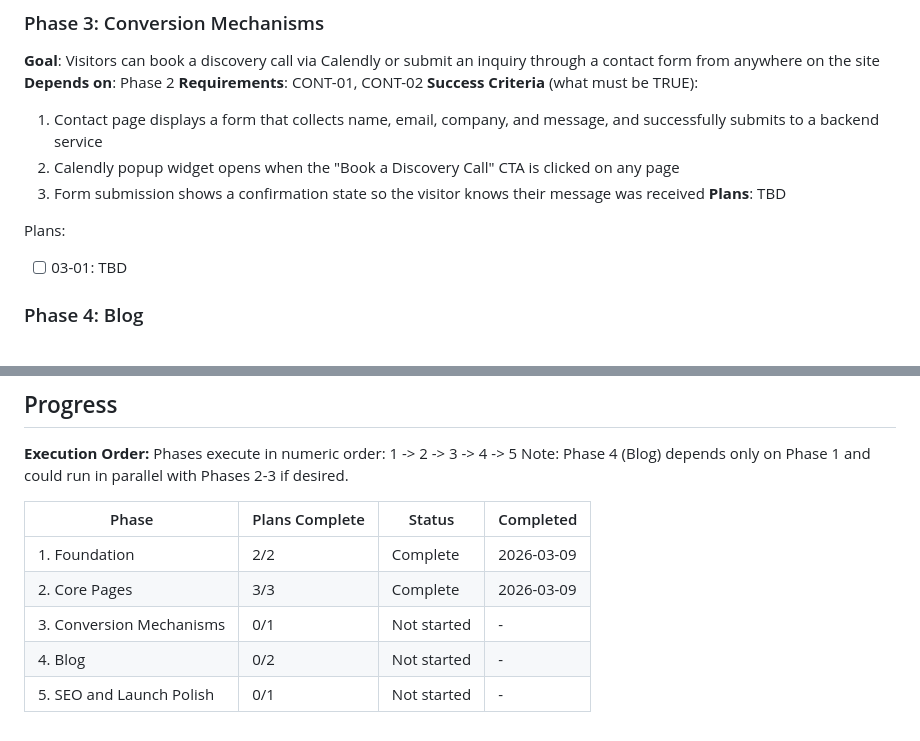
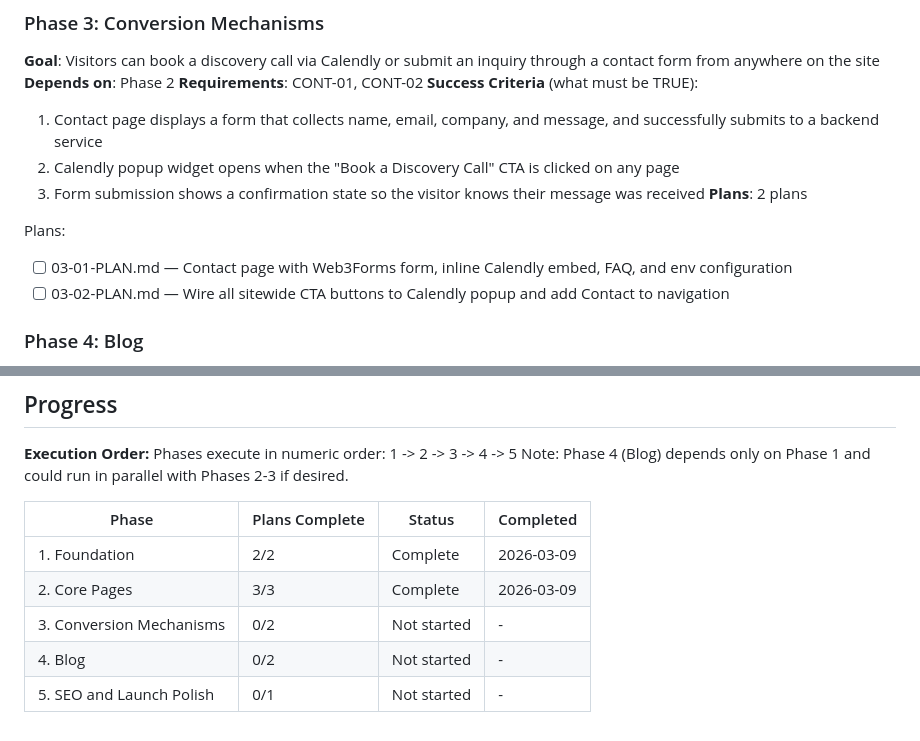
Before and after one commit to edwardjgriggs/oriflect-site, a Markdown page: .planning/ROADMAP.md, 2 parts joined by grey strips. GitHub-like rendering.

Commit message:
docs(03-conversion-mechanisms): create phase plan
Co-Authored-By: Claude Opus 4.6 <noreply@anthropic.com>

```diff
--- a/.planning/ROADMAP.md
+++ b/.planning/ROADMAP.md
@@ -61,10 +61,11 @@ Plans:
   1. Contact page displays a form that collects name, email, company, and message, and successfully submits to a backend service
   2. Calendly popup widget opens when the "Book a Discovery Call" CTA is clicked on any page
   3. Form submission shows a confirmation state so the visitor knows their message was received
-**Plans**: TBD
+**Plans**: 2 plans
 
 Plans:
-- [ ] 03-01: TBD
+- [ ] 03-01-PLAN.md — Contact page with Web3Forms form, inline Calendly embed, FAQ, and env configuration
+- [ ] 03-02-PLAN.md — Wire all sitewide CTA buttons to Calendly popup and add Contact to navigation
 
 ### Phase 4: Blog
 **Goal**: Visitors can browse and read thought leadership articles that demonstrate Oriflect's AI expertise
@@ -103,6 +104,6 @@ Note: Phase 4 (Blog) depends only on Phase 1 and could run in parallel with Phas
 |-------|----------------|--------|-----------|
 | 1. Foundation | 2/2 | Complete    | 2026-03-09 |
 | 2. Core Pages | 3/3 | Complete    | 2026-03-09 |
-| 3. Conversion Mechanisms | 0/1 | Not started | - |
+| 3. Conversion Mechanisms | 0/2 | Not started | - |
 | 4. Blog | 0/2 | Not started | - |
 | 5. SEO and Launch Polish | 0/1 | Not started | - |
```
Also changed, not shown: 2 other files.
